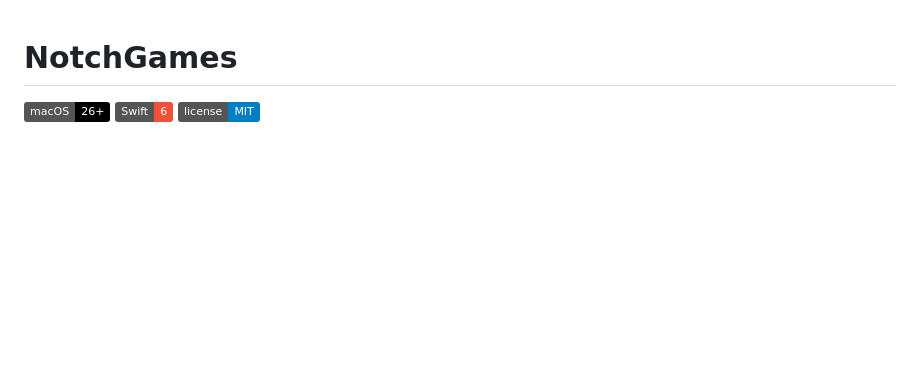
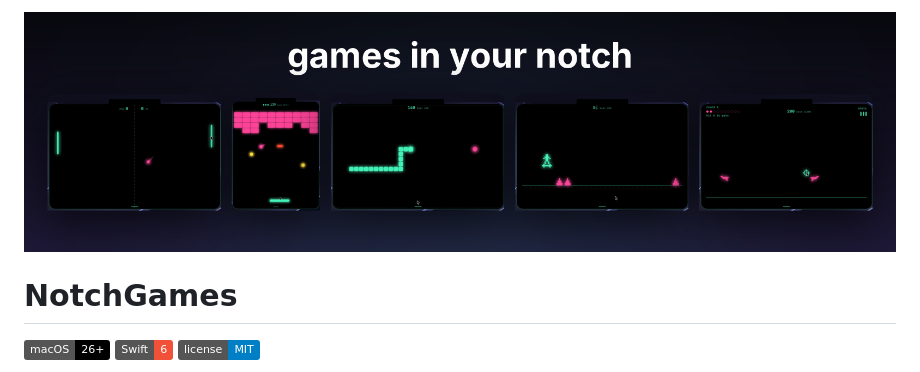
Before and after one commit to cilippofilia/NotchGames, a Markdown page: README.md, the part around one of its changes. Rendered like a GitHub page; pictures changed too: docs/media/banner.png (added); badges without logos; blank space fills up the shorter version.

Commit message:
docs: add README banner and demo GIF
Co-Authored-By: Claude Opus 5.5 <noreply@anthropic.com>

```diff
--- a/README.md
+++ b/README.md
@@ -1,3 +1,5 @@
+![NotchGames: pong, brick breaker, snake, runner and shooting gallery panels under the notch](docs/media/banner.png)
+
 # NotchGames
 
 ![macOS 26+](https://img.shields.io/badge/macOS-26%2B-black?logo=apple)
```
Also changed, not shown: other parts of README.md (+1 -1 lines), 1 other file.
